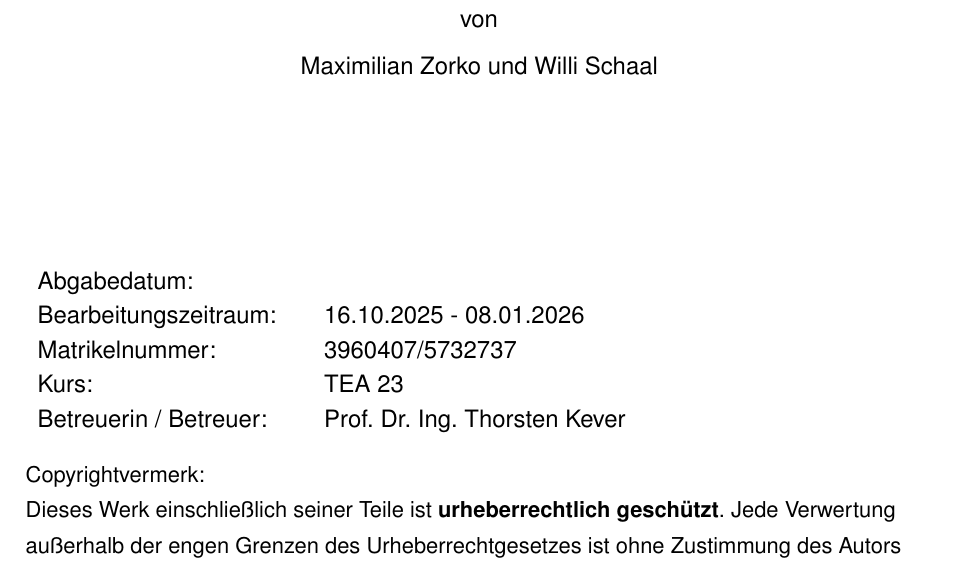
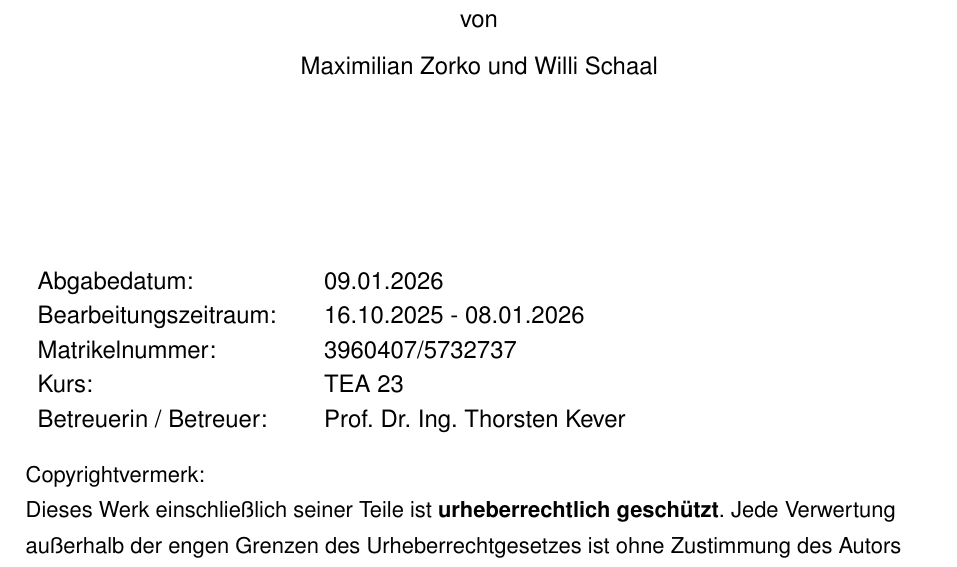
Before and after one commit to maxzorTEA23/Studienarbeit-T3_3100, a LaTeX document (Main.tex): part of page 1 of 55, cut so that both start at the same text. Compiled offline with pdfLaTeX.

Commit message:
changed main

```diff
--- a/Main.tex
+++ b/Main.tex
@@ -102,7 +102,7 @@
 		\begin{flushleft}
 			{\fontsize{12pt}{14pt}\selectfont
 				\begin{tabular}{ll}
-					Abgabedatum:					& \quad  \\
+					Abgabedatum:					& \quad 09.01.2026 \\
 					Bearbeitungszeitraum:		   	& \quad 16.10.2025 - 08.01.2026    \\
 					Matrikelnummer: 			& \quad 3960407/5732737 \\
 					Kurs: 							& \quad TEA 23 \\
```
Also changed, not shown: Main.pdf, TEA23_Schaal-Willi_5732737_T3-3100.pdf (added).
